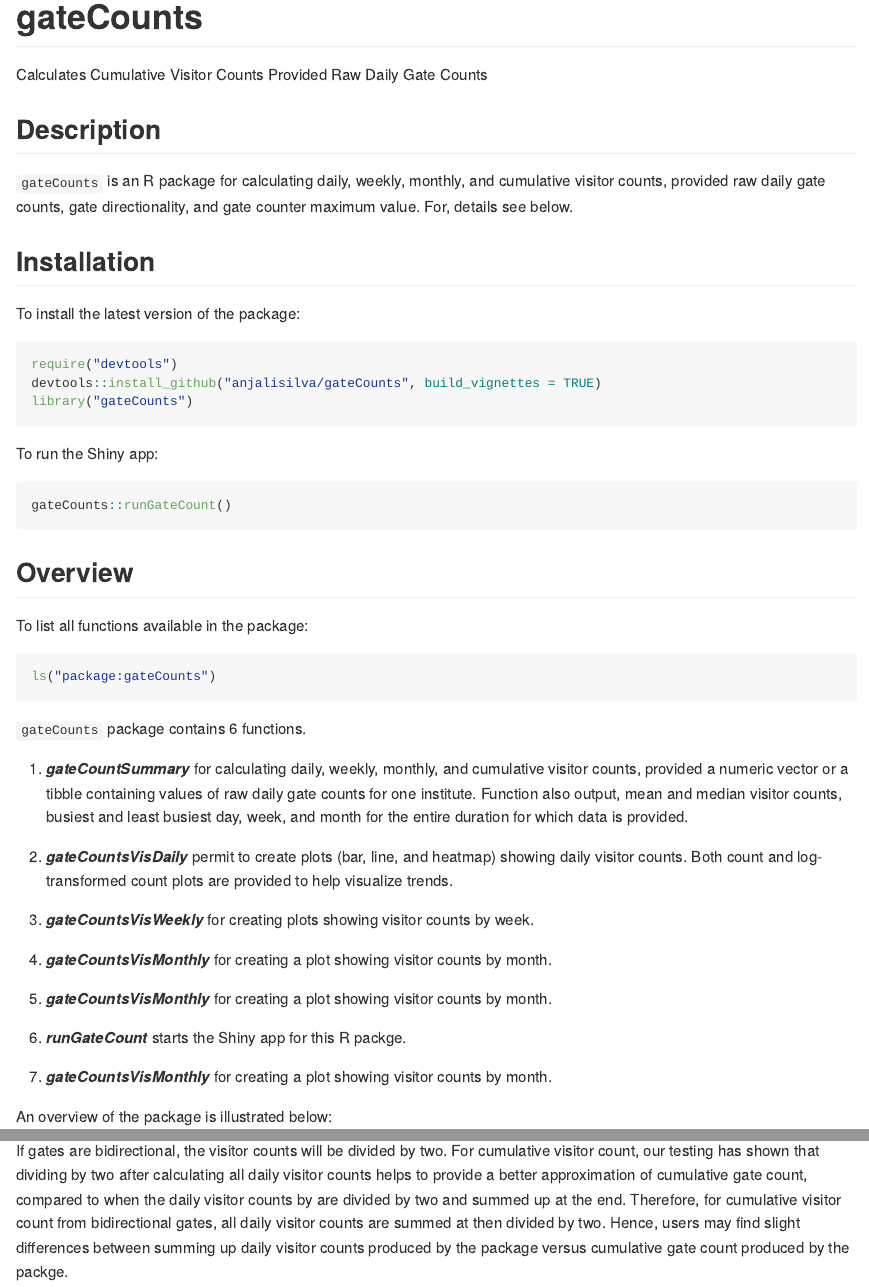
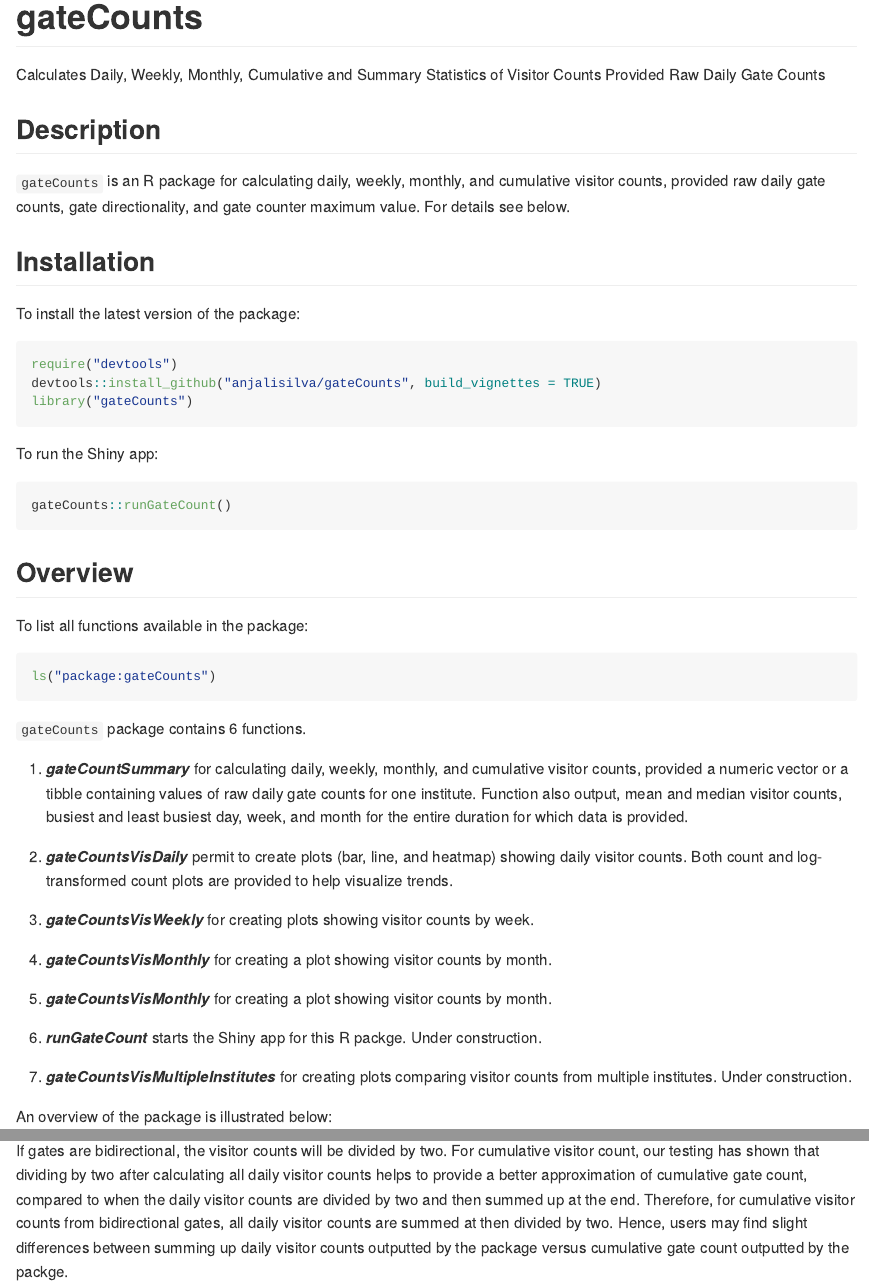
Before and after one commit to anjalisilva/gateCounts, an R Markdown document (README.Rmd): the page in a window 1100 px wide, from its top, and a second part further down, joined at a grey line. Rendered offline with R 4.5, knitr and Pandoc, with nearby package versions; badge pictures from the web are left out.

Commit message:
Update readme with details

````diff
--- a/README.Rmd
+++ b/README.Rmd
@@ -14,7 +14,7 @@ knitr::opts_chunk$set(
 ```
 
 # gateCounts
-Calculates Cumulative Visitor Counts Provided Raw Daily Gate Counts
+Calculates Daily, Weekly, Monthly, Cumulative and Summary Statistics of Visitor Counts Provided Raw Daily Gate Counts
 
 <!-- badges: start -->
 [![GitHub
@@ -29,7 +29,7 @@ count](https://img.shields.io/github/languages/count/anjalisilva/gateCounts)
 <!-- badges: end -->
 
 ## Description
-`gateCounts` is an R package for calculating daily, weekly, monthly, and cumulative visitor counts, provided raw daily gate counts, gate directionality, and gate counter maximum value. For, details see below.
+`gateCounts` is an R package for calculating daily, weekly, monthly, and cumulative visitor counts, provided raw daily gate counts, gate directionality, and gate counter maximum value. For details see below.
 
 ## Installation
 
@@ -68,9 +68,9 @@ line, and heatmap) showing daily visitor counts. Both count and log-transformed
 
 5.  ***gateCountsVisMonthly*** for creating a plot showing visitor counts by month.
 
-6.  ***runGateCount*** starts the Shiny app for this R packge.
+6.  ***runGateCount*** starts the Shiny app for this R packge. Under construction.
 
-7.  ***gateCountsVisMonthly*** for creating a plot showing visitor counts by month.
+7.  ***gateCountsVisMultipleInstitutes*** for creating plots comparing visitor counts from multiple institutes. Under construction.
 
 
 An overview of the package is illustrated below:
@@ -140,8 +140,7 @@ The package checks for any  possible non-numeric characters (e.g., "turned off",
 <div style="text-align:left">
 
 ### Directionality
-If gates are bidirectional, the visitor counts will be divided by two. For cumulative visitor count, our testing has shown that dividing by two after calculating all daily visitor counts helps to provide a better approximation of cumulative gate count, compared to when the daily visitor counts by are divided by two and summed up at the end. Therefore, for cumulative visitor count from bidirectional gates, all daily visitor counts are summed at then divided by two. Hence, users may find slight differences between summing up daily visitor counts produced by the package versus cumulative gate count produced by the packge.
-
+If gates are bidirectional, the visitor counts will be divided by two. For cumulative visitor count, our testing has shown that dividing by two after calculating all daily visitor counts helps to provide a better approximation of cumulative gate count, compared to when the daily visitor counts are divided by two and then summed up at the end. Therefore, for cumulative visitor counts from bidirectional gates, all daily visitor counts are summed at then divided by two. Hence, users may find slight differences between summing up daily visitor counts outputted by the package versus cumulative gate count outputted by the packge.
 
 <div style="text-align:center">
 
````
Also changed, not shown: README.md.
